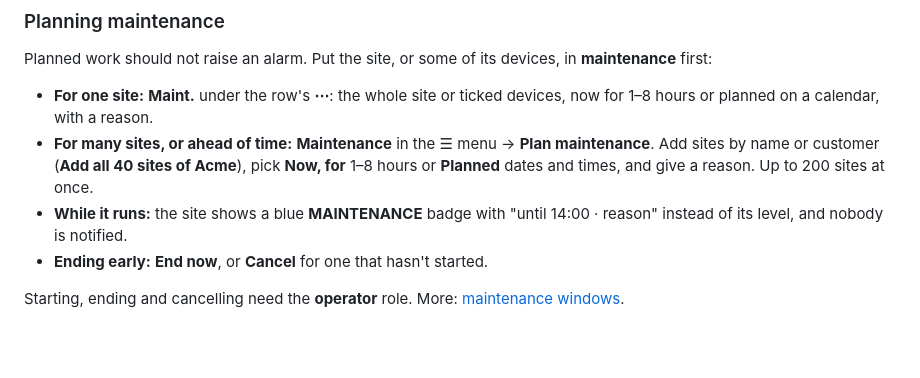
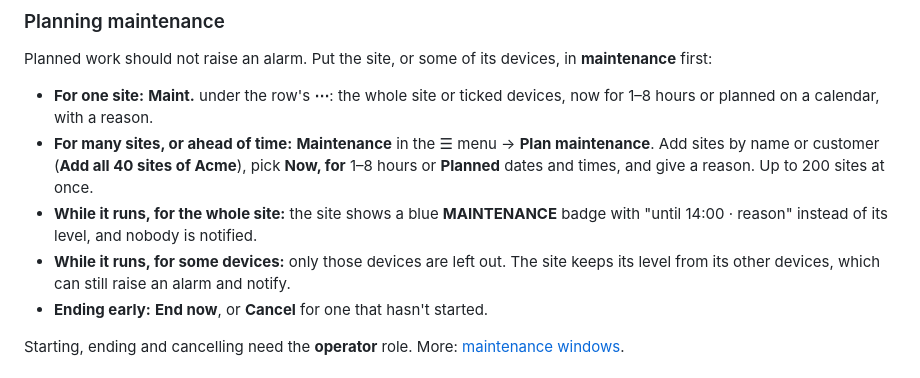
Before and after one commit to Jackass4life/Nautobot-maps, a Markdown page: docs/alert-board.md, the part around the change. Rendered like a GitHub page; blank space fills up the shorter version.

Commit message:
Docs review: device maintenance keeps the site's level; the Critical basis counts AP-made Critical; APs with a level notify (#561)
Co-Authored-By: Claude Opus 5.5 <noreply@anthropic.com>

```diff
--- a/docs/alert-board.md
+++ b/docs/alert-board.md
@@ -67,7 +67,8 @@ Planned work should not raise an alarm. Put the site, or some of its devices, in
 
 - **For one site:** **Maint.** under the row's **⋯**: the whole site or ticked devices, now for 1–8 hours or planned on a calendar, with a reason.
 - **For many sites, or ahead of time:** **Maintenance** in the ☰ menu → **Plan maintenance**. Add sites by name or customer (**Add all 40 sites of Acme**), pick **Now, for** 1–8 hours or **Planned** dates and times, and give a reason. Up to 200 sites at once.
-- **While it runs:** the site shows a blue **MAINTENANCE** badge with "until 14:00 · reason" instead of its level, and nobody is notified.
+- **While it runs, for the whole site:** the site shows a blue **MAINTENANCE** badge with "until 14:00 · reason" instead of its level, and nobody is notified.
+- **While it runs, for some devices:** only those devices are left out. The site keeps its level from its other devices, which can still raise an alarm and notify.
 - **Ending early:** **End now**, or **Cancel** for one that hasn't started.
 
 Starting, ending and cancelling need the **operator** role. More: [maintenance windows](#maintenance-windows).
```
Also changed, not shown: docs/availability.md (+3 -3 lines), docs/notifications.md (+1 -1 lines).
